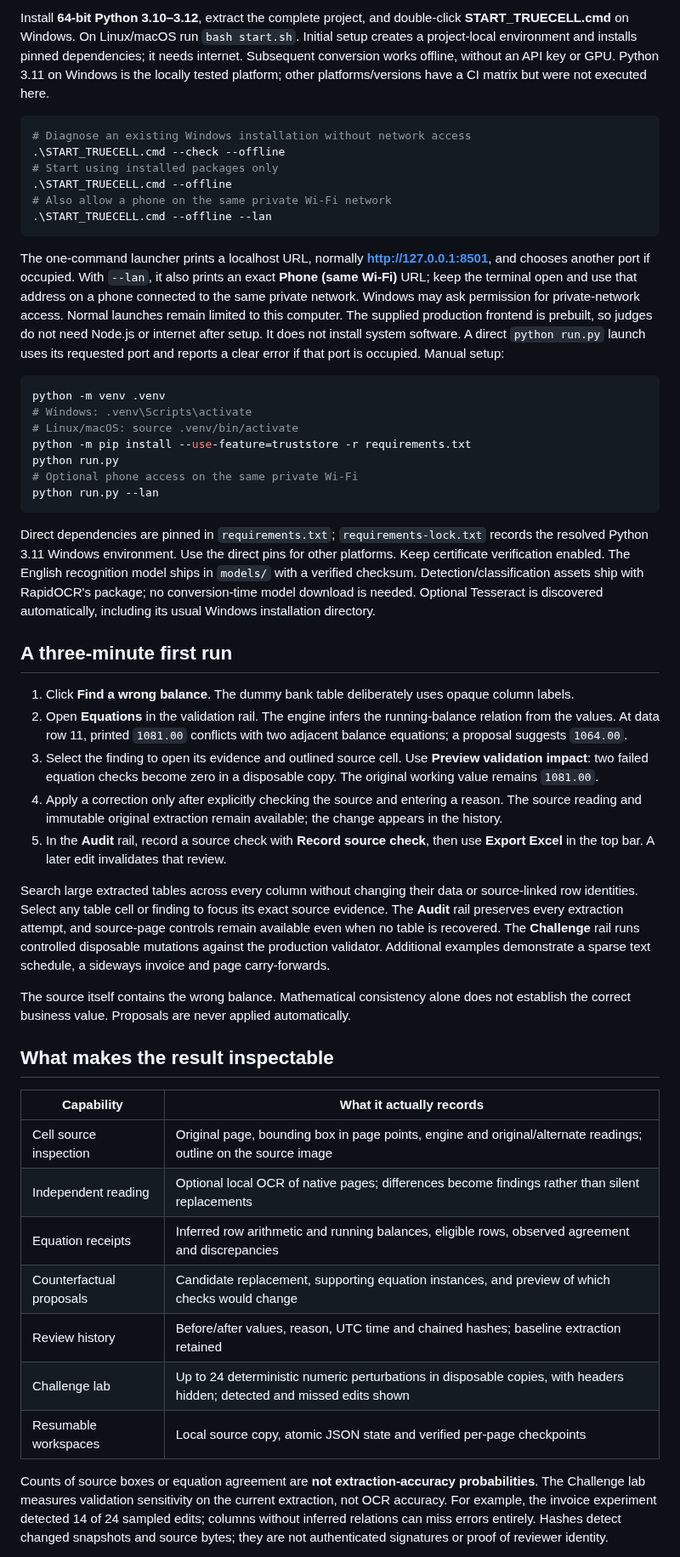
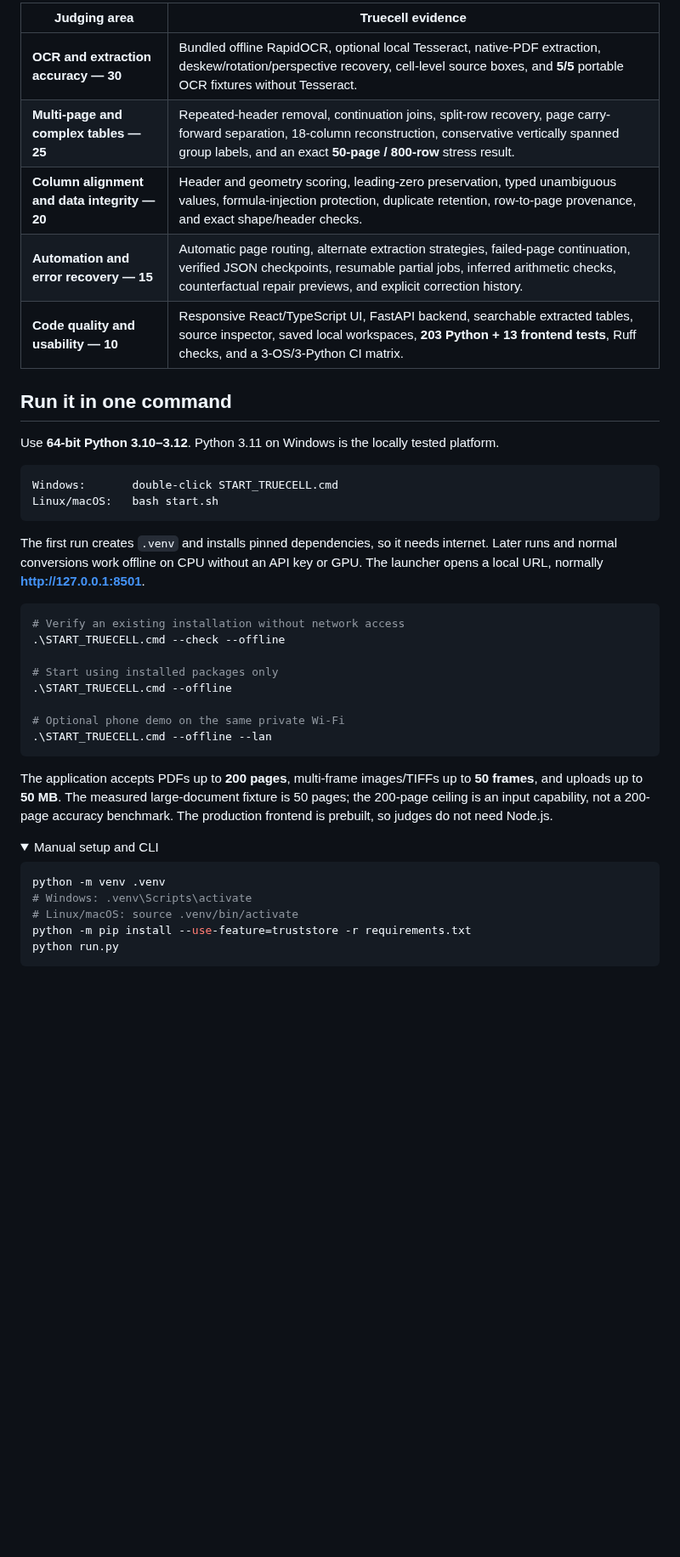
Before and after one commit to Pranay207/Truecell, a Markdown page: README.md, the part around one of its changes. Shown at 85% size. GitHub-like rendering; folded sections open; blank space fills up the shorter version.

````diff
--- a/README.md
+++ b/README.md
@@ -15,16 +44,38 @@ Start with [JUDGE_START_HERE.txt](JUDGE_START_HERE.txt), then inspect the [accur
 
-Install **64-bit Python 3.10–3.12**, extract the complete project, and double-click **START_TRUECELL.cmd** on Windows. On Linux/macOS run `bash start.sh`. Initial setup creates a project-local environment and installs pinned dependencies; it needs internet. Subsequent conversion works offline, without an API key or GPU. Python 3.11 on Windows is the locally tested platform; other platforms/versions have a CI matrix but were not executed here.
+| Judging area | Truecell evidence |
+|---|---|
+| **OCR and extraction accuracy — 30** | Bundled offline RapidOCR, optional local Tesseract, native-PDF extraction, deskew/rotation/perspective recovery, cell-level source boxes, and **5/5** portable OCR fixtures without Tesseract. |
+| **Multi-page and complex tables — 25** | Repeated-header removal, continuation joins, split-row recovery, page carry-forward separation, 18-column reconstruction, conservative vertically spanned group labels, and an exact **50-page / 800-row** stress result. |
+| **Column alignment and data integrity — 20** | Header and geometry scoring, leading-zero preservation, typed unambiguous values, formula-injection protection, duplicate retention, row-to-page provenance, and exact shape/header checks. |
+| **Automation and error recovery — 15** | Automatic page routing, alternate extraction strategies, failed-page continuation, verified JSON checkpoints, resumable partial jobs, inferred arithmetic checks, counterfactual repair previews, and explicit correction history. |
+| **Code quality and usability — 10** | Responsive React/TypeScript UI, FastAPI backend, searchable extracted tables, source inspector, saved local workspaces, **203 Python + 13 frontend tests**, Ruff checks, and a 3-OS/3-Python CI matrix. |
+
+## Run it in one command
+
+Use **64-bit Python 3.10–3.12**. Python 3.11 on Windows is the locally tested platform.
+
+```text
+Windows:       double-click START_TRUECELL.cmd
+Linux/macOS:   bash start.sh
+```
+
+The first run creates `.venv` and installs pinned dependencies, so it needs internet. Later runs and normal conversions work offline on CPU without an API key or GPU. The launcher opens a local URL, normally **http://127.0.0.1:8501**.
 
 ```powershell
-# Diagnose an existing Windows installation without network access
+# Verify an existing installation without network access
 .\START_TRUECELL.cmd --check --offline
+
 # Start using installed packages only
 .\START_TRUECELL.cmd --offline
-# Also allow a phone on the same private Wi-Fi network
+
+# Optional phone demo on the same private Wi-Fi
 .\START_TRUECELL.cmd --offline --lan
 ```
 
-The one-command launcher prints a localhost URL, normally **http://127.0.0.1:8501**, and chooses another port if occupied. With `--lan`, it also prints an exact **Phone (same Wi-Fi)** URL; keep the terminal open and use that address on a phone connected to the same private network. Windows may ask permission for private-network access. Normal launches remain limited to this computer. The supplied production frontend is prebuilt, so judges do not need Node.js or internet after setup. It does not install system software. A direct `python run.py` launch uses its requested port and reports a clear error if that port is occupied. Manual setup:
+The application accepts PDFs up to **200 pages**, multi-frame images/TIFFs up to **50 frames**, and uploads up to **50 MB**. The measured large-document fixture is 50 pages; the 200-page ceiling is an input capability, not a 200-page accuracy benchmark. The production frontend is prebuilt, so judges do not need Node.js.
+
+<details>
+<summary>Manual setup and CLI</summary>
 
 ```sh
 python -m venv .venv
@@ -32,35 +83,5 @@ python -m venv .venv
 # Linux/macOS: source .venv/bin/activate
 python -m pip install --use-feature=truststore -r requirements.txt
 python run.py
-# Optional phone access on the same private Wi-Fi
-python run.py --lan
 ```
 
-Direct dependencies are pinned in `requirements.txt`; `requirements-lock.txt` records the resolved Python 3.11 Windows environment. Use the direct pins for other platforms. Keep certificate verification enabled. The English recognition model ships in `models/` with a verified checksum. Detection/classification assets ship with RapidOCR's package; no conversion-time model download is needed. Optional Tesseract is discovered automatically, including its usual Windows installation directory.
-
-## A three-minute first run
-
-1. Click **Find a wrong balance**. The dummy bank table deliberately uses opaque column labels.
-2. Open **Equations** in the validation rail. The engine infers the running-balance relation from the values. At data row 11, printed `1081.00` conflicts with two adjacent balance equations; a proposal suggests `1064.00`.
-3. Select the finding to open its evidence and outlined source cell. Use **Preview validation impact**: two failed equation checks become zero in a disposable copy. The original working value remains `1081.00`.
-4. Apply a correction only after explicitly checking the source and entering a reason. The source reading and immutable original extraction remain available; the change appears in the history.
-5. In the **Audit** rail, record a source check with **Record source check**, then use **Export Excel** in the top bar. A later edit invalidates that review.
-
-Search large extracted tables across every column without changing their data or source-linked row identities. Select any table cell or finding to focus its exact source evidence. The **Audit** rail preserves every extraction attempt, and source-page controls remain available even when no table is recovered. The **Challenge** rail runs controlled disposable mutations against the production validator. Additional examples demonstrate a sparse text schedule, a sideways invoice and page carry-forwards.
-
-The source itself contains the wrong balance. Mathematical consistency alone does not establish the correct business value. Proposals are never applied automatically.
-
-## What makes the result inspectable
-
-| Capability | What it actually records |
-|---|---|
-| Cell source inspection | Original page, bounding box in page points, engine and original/alternate readings; outline on the source image |
-| Independent reading | Optional local OCR of native pages; differences become findings rather than silent replacements |
-| Equation receipts | Inferred row arithmetic and running balances, eligible rows, observed agreement and discrepancies |
-| Counterfactual proposals | Candidate replacement, supporting equation instances, and preview of which checks would change |
-| Review history | Before/after values, reason, UTC time and chained hashes; baseline extraction retained |
-| Challenge lab | Up to 24 deterministic numeric perturbations in disposable copies, with headers hidden; detected and missed edits shown |
-| Resumable workspaces | Local source copy, atomic JSON state and verified per-page checkpoints |
-
-Counts of source boxes or equation agreement are **not extraction-accuracy probabilities**. The Challenge lab measures validation sensitivity on the current extraction, not OCR accuracy. For example, the invoice experiment detected 14 of 24 sampled edits; columns without inferred relations can miss errors entirely. Hashes detect changed snapshots and source bytes; they are not authenticated signatures or proof of reviewer identity.
-
````
Also changed, not shown: other parts of README.md (+150 -87 lines), docs/images/truecell-evidence.png (added), docs/images/truecell-home.png (added), docs/images/truecell-mobile.png (added).
